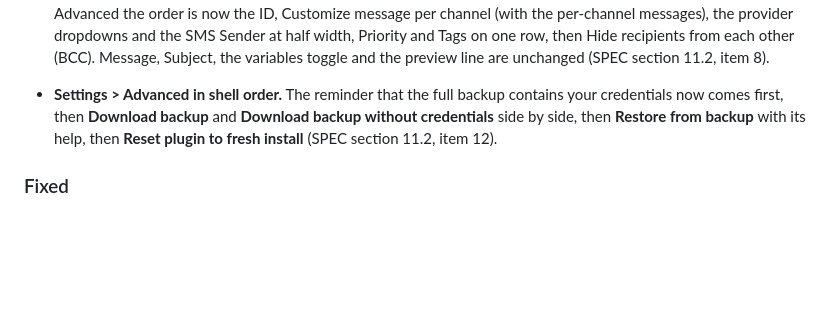
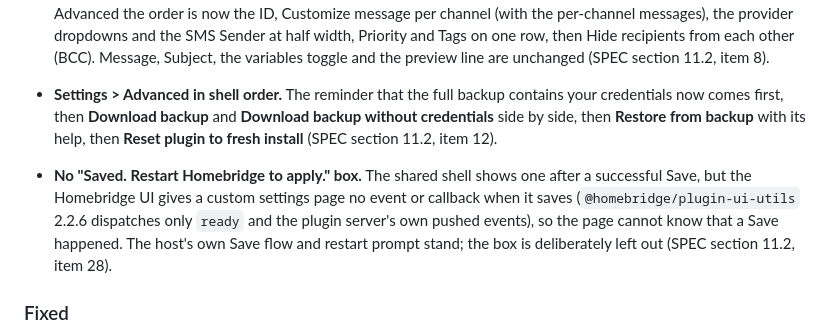
Before and after one commit to arodbuilds/homebridge-notify-switch, a Markdown page: CHANGELOG.md, the part around the change. Rendered like a GitHub page; blank space fills up the shorter version.

```diff
--- a/CHANGELOG.md
+++ b/CHANGELOG.md
@@ -17,6 +17,8 @@ The format is based on [Keep a Changelog](https://keepachangelog.com/en/1.1.0/),
 - **Switch card in shell order.** Name, then the **Enabled** checkbox, then **Cooldown (seconds)** and **Failure Mode** side by side, then **Failure Sensor** (with its reset field once it is on). **Recipients**, **Extra recipients** and **Send by** are blocks with a bold heading and their explanation directly under it; the extra recipient lists sit two to a row and the Send by checkboxes side by side. The switch's generated ID has moved from the body into **Advanced**, where it is the first field, read-only, captioned "Generated. HomeKit tracks the switch by this id, so you can rename it freely." Under Advanced the order is now the ID, Customize message per channel (with the per-channel messages), the provider dropdowns and the SMS Sender at half width, Priority and Tags on one row, then Hide recipients from each other (BCC). Message, Subject, the variables toggle and the preview line are unchanged (SPEC section 11.2, item 8).
 
 - **Settings > Advanced in shell order.** The reminder that the full backup contains your credentials now comes first, then **Download backup** and **Download backup without credentials** side by side, then **Restore from backup** with its help, then **Reset plugin to fresh install** (SPEC section 11.2, item 12).
+
+- **No "Saved. Restart Homebridge to apply." box.** The shared shell shows one after a successful Save, but the Homebridge UI gives a custom settings page no event or callback when it saves (`@homebridge/plugin-ui-utils` 2.2.6 dispatches only `ready` and the plugin server's own pushed events), so the page cannot know that a Save happened. The host's own Save flow and restart prompt stand; the box is deliberately left out (SPEC section 11.2, item 28).
 
 ### Fixed
 
```
Also changed, not shown: README.md (+1 -0 lines), SPEC.md (+1 -0 lines).
